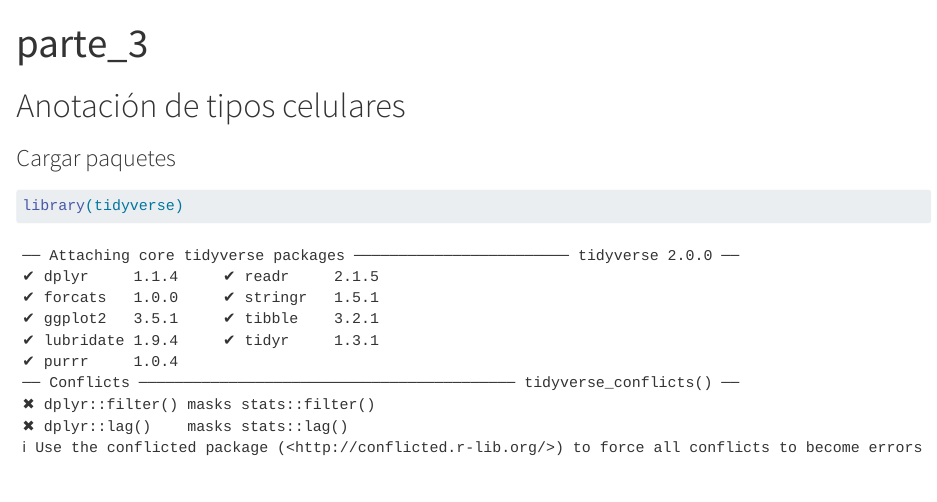
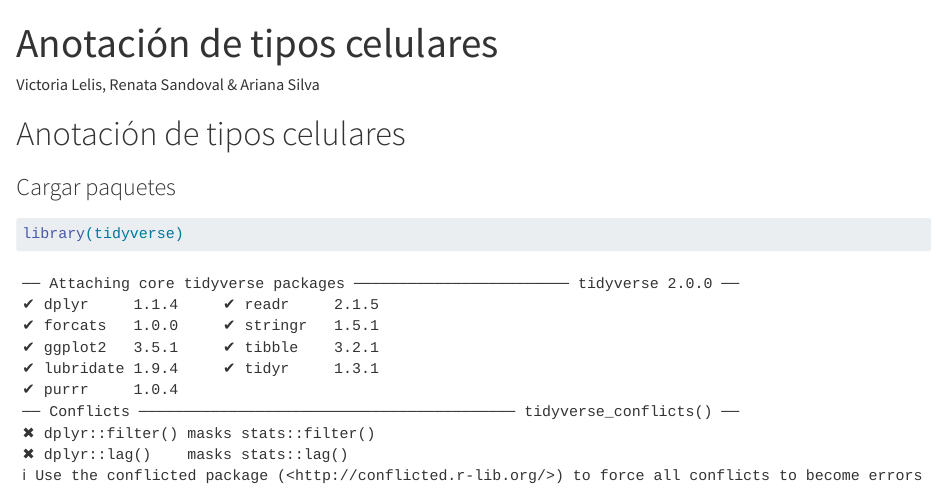
Before and after one commit to arianaresi/scRNA-seq-Analysis, a Quarto document (Anotación de tipos celulares/tipos_celulares.qmd): the page in a window 1100 px wide, from its top. Rendered offline with R 4.5, knitr and Pandoc in place of Quarto, with nearby package versions; some code elsewhere in the file could not run offline; long lines of code are wrapped.

Commit message:
Update tipos_celulares.qmd

```diff
--- a/Anotación de tipos celulares/tipos_celulares.qmd
+++ b/Anotación de tipos celulares/tipos_celulares.qmd
@@ -1,6 +1,9 @@
 ---
-title: "parte_3"
-format: html
+title: "Anotación de tipos celulares"
+author: "Victoria Lelis, Renata Sandoval & Ariana Silva"
+format:
+  html:
+    embed-resources: true
 editor: visual
 ---
 
```
